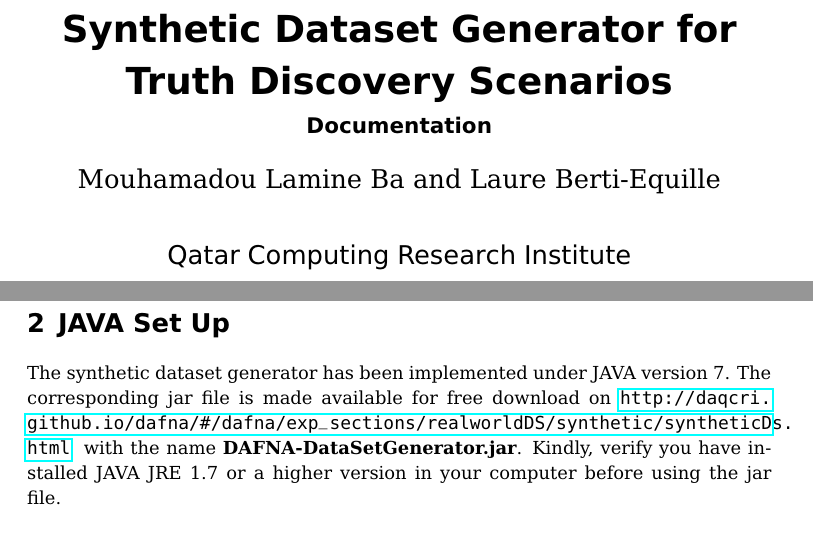
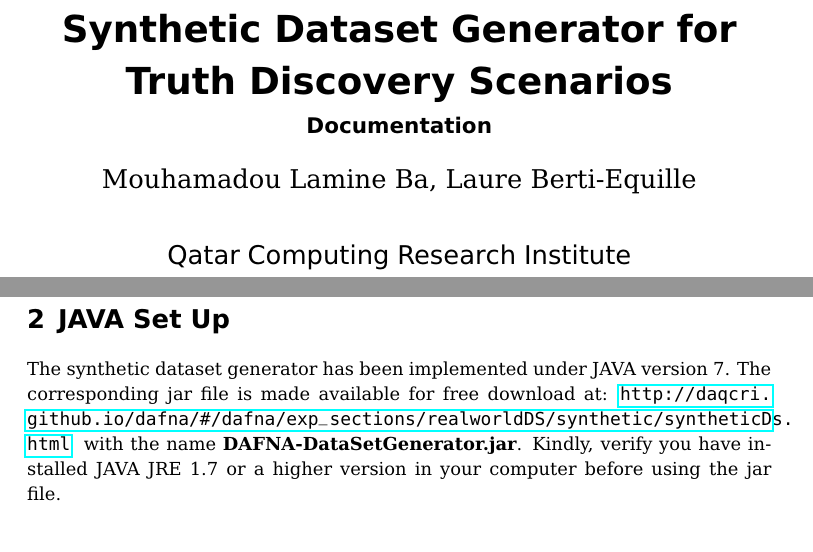
Before and after one commit to baalamine/qf-discoverings, a LaTeX document (dafna_api_doc/generator_doc.tex): two parts of pages 1 and 3 of 8, joined at a grey line, cut so that both start at the same text. The pictures show the PDF file dafna_api_doc/generator_doc.pdf that the author committed with the source.

Commit message:
revising docs

```diff
--- a/dafna_api_doc/generator_doc.tex
+++ b/dafna_api_doc/generator_doc.tex
@@ -51,7 +51,7 @@
 %opening
 \title{Synthetic Dataset Generator for Truth Discovery Scenarios}
 \subtitle{Documentation}
-\author{Mouhamadou Lamine Ba and Laure Berti-Equille\\ \\ \sf{Qatar Computing Research Institute}\\ \sf{Hamad Bin Khalifa University} \includegraphics[scale=0.3]{qf}}
+\author{Mouhamadou Lamine Ba, Laure Berti-Equille\\ \\ \sf{Qatar Computing Research Institute}\\ \sf{Hamad Bin Khalifa University}\\ \includegraphics[scale=0.3]{qf}}
 \date{\begin{tabular}{ll}Creation date~:& November 5, 2015 \\ Revision date~:& \today \\\end{tabular}}
 
 \begin{document}
@@ -65,13 +65,13 @@
 % Introduction
 \section{Introduction}
 In order to provide to users the ability to test and compare multiple truth finding algorithms on various dataset settings, some of them
-being not easy to obtain in practice, we provide the \href{http://daqcri.github.io/dafna/#/dafna/apidoc/gettingstarted.html}{DAFNA API}
+being not easy to obtain in practice, we provide the \href{http://dafna.qcri.org}{DAFNA API}
 together with a synthetic dataset generator. The synthetic dataset generator allows to simulate a large variety of scenarios where sources
 present different behaviors in terms of coverage, error rate, reliability level, conflicting information, ect. More importantly, the generator
 guarantees a ground truth for the evaluation of the accuracy of compared truth finding algorithms.
 % Free Jar
 \section{JAVA Set Up}
-The synthetic dataset generator has been implemented under JAVA version 7. The corresponding jar file is made available for free download on
+The synthetic dataset generator has been implemented under JAVA version 7. The corresponding jar file is made available for free download at:
 \url{http://daqcri.github.io/dafna/#/dafna/exp\_sections/realworldDS/synthetic/syntheticDs.html}~ with the name \textbf{DAFNA-DataSetGenerator.jar}.
 Kindly, verify you have installed JAVA JRE 1.7 or a higher version in your computer before using the jar file.
 
```
Also changed, not shown: dafna_api_doc/dafna_api_doc.tex (+1 -1 lines), dafna_api_doc/dafna_api_doc.pdf, dafna_api_doc/generator_doc.pdf.
